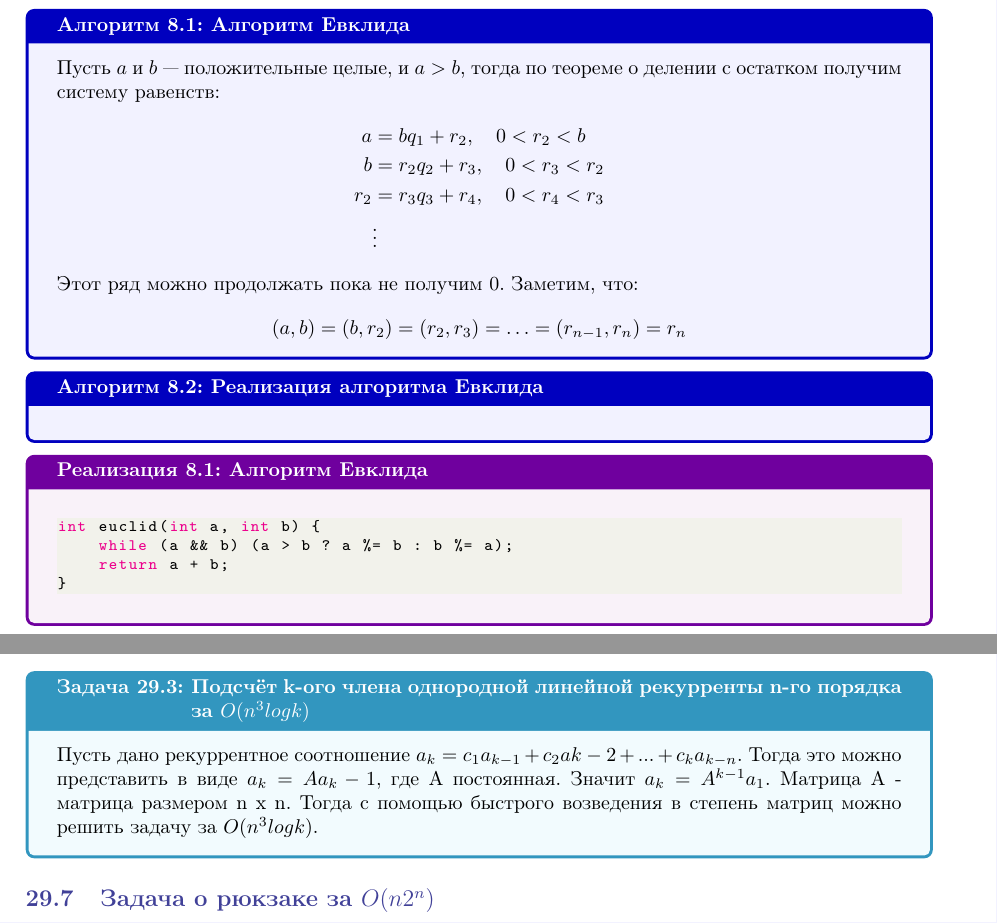
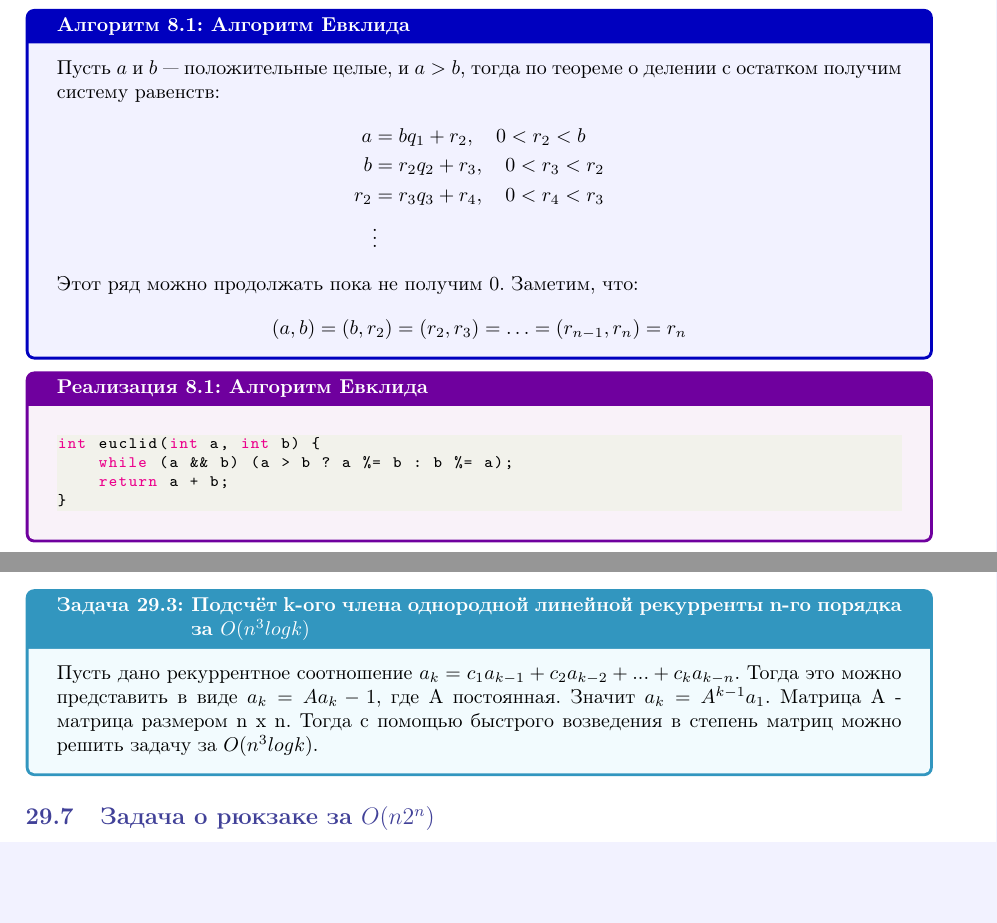
Before and after one commit to ivanovichelovek/Alg-exam, a LaTeX document (main.tex): two parts of pages 18 and 61 of 63, joined at a grey line, cut so that both start at the same text, the shorter picture padded with empty space. Compiled offline with pdfLaTeX.

Commit message:
pull fixes

```diff
--- a/main.tex
+++ b/main.tex
@@ -667,8 +668,6 @@ int64_t DivideMod(int64_t a, int64_t b) {
   \[
     (a, b) = (b, r_2) = (r_2, r_3) = \ldots = (r_{n-1}, r_n) = r_n
   \]
-\end{algorithm}
-\begin{algorithm}{Реализация алгоритма Евклида}{}
 \end{algorithm}
 
 \begin{implementation}{Алгоритм Евклида}{}
@@ -2703,7 +2703,7 @@ $$E[X]=E[\displaystyle\sum_{i=1}^{n}X_i]=\displaystyle\sum_{i=1}^nE[X_i]=\frac{n
 \subsection{Подсчёт k-ого члена однородной линейной рекурренты n-го порядка за $O(n^3 logk)$}
 
 \begin{task}{Подсчёт k-ого члена однородной линейной рекурренты n-го порядка за $O(n^3 logk)$}{}
-  Пусть дано рекуррентное соотношение $a_k=c_1a_{k-1}+c_2a{k-2}+...+c_ka_{k-n}$. Тогда это можно представить в виде $a_k=Aa_k-1$, где A постоянная. Значит $a_k=A^{k-1}a_1$. Матрица A - матрица размером n x n. Тогда с помощью быстрого возведения в степень матриц можно решить задачу за $O(n^3logk)$.
+  Пусть дано рекуррентное соотношение $a_k=c_1a_{k-1}+c_2a_{k-2}+...+c_ka_{k-n}$. Тогда это можно представить в виде $a_k=Aa_k-1$, где A постоянная. Значит $a_k=A^{k-1}a_1$. Матрица A - матрица размером n x n. Тогда с помощью быстрого возведения в степень матриц можно решить задачу за $O(n^3logk)$.
 \end{task}
 
 \subsection{Задача о рюкзаке за $O(n2^n)$}
```
Also changed, not shown: main.pdf (deleted), main.tex (2 more changed lines).
